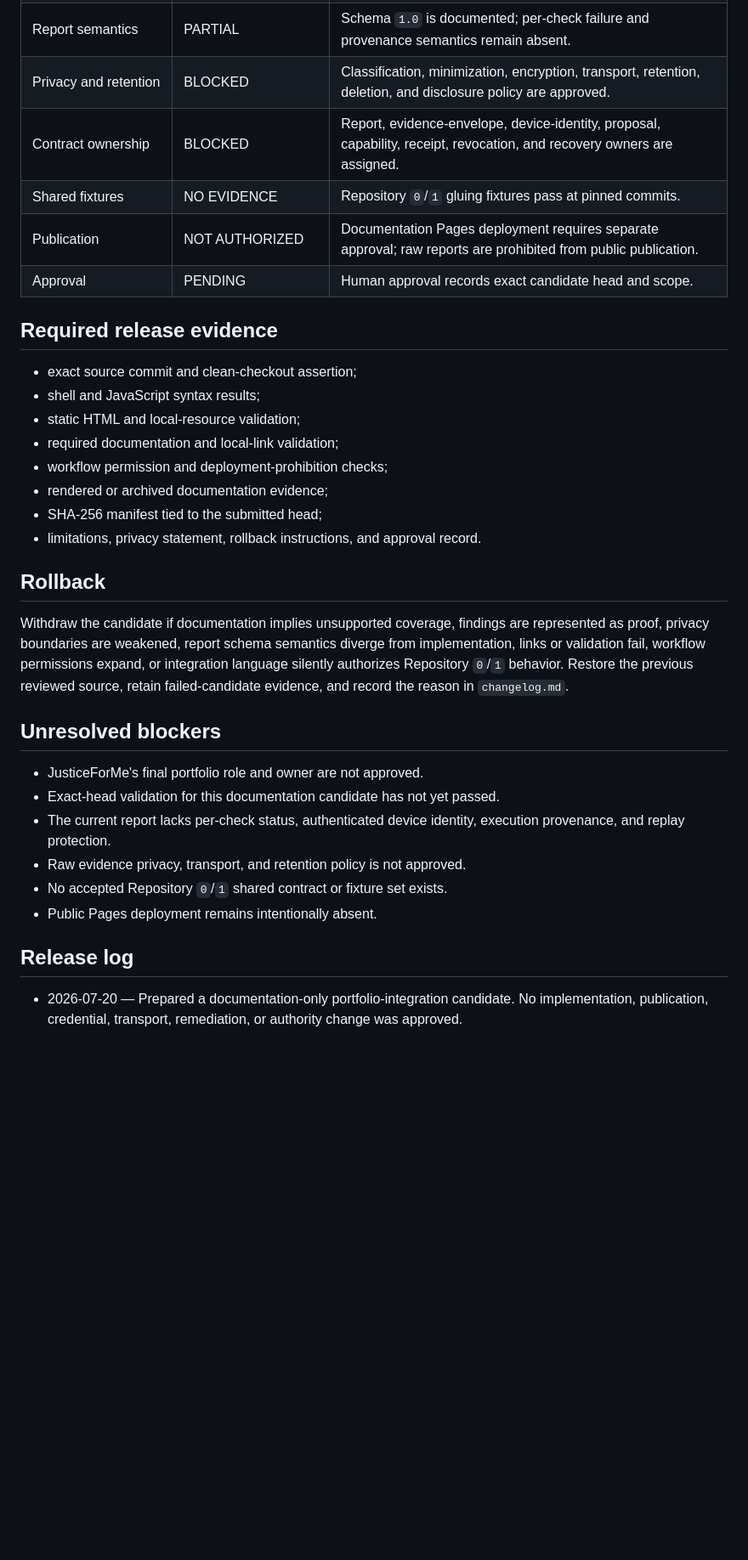
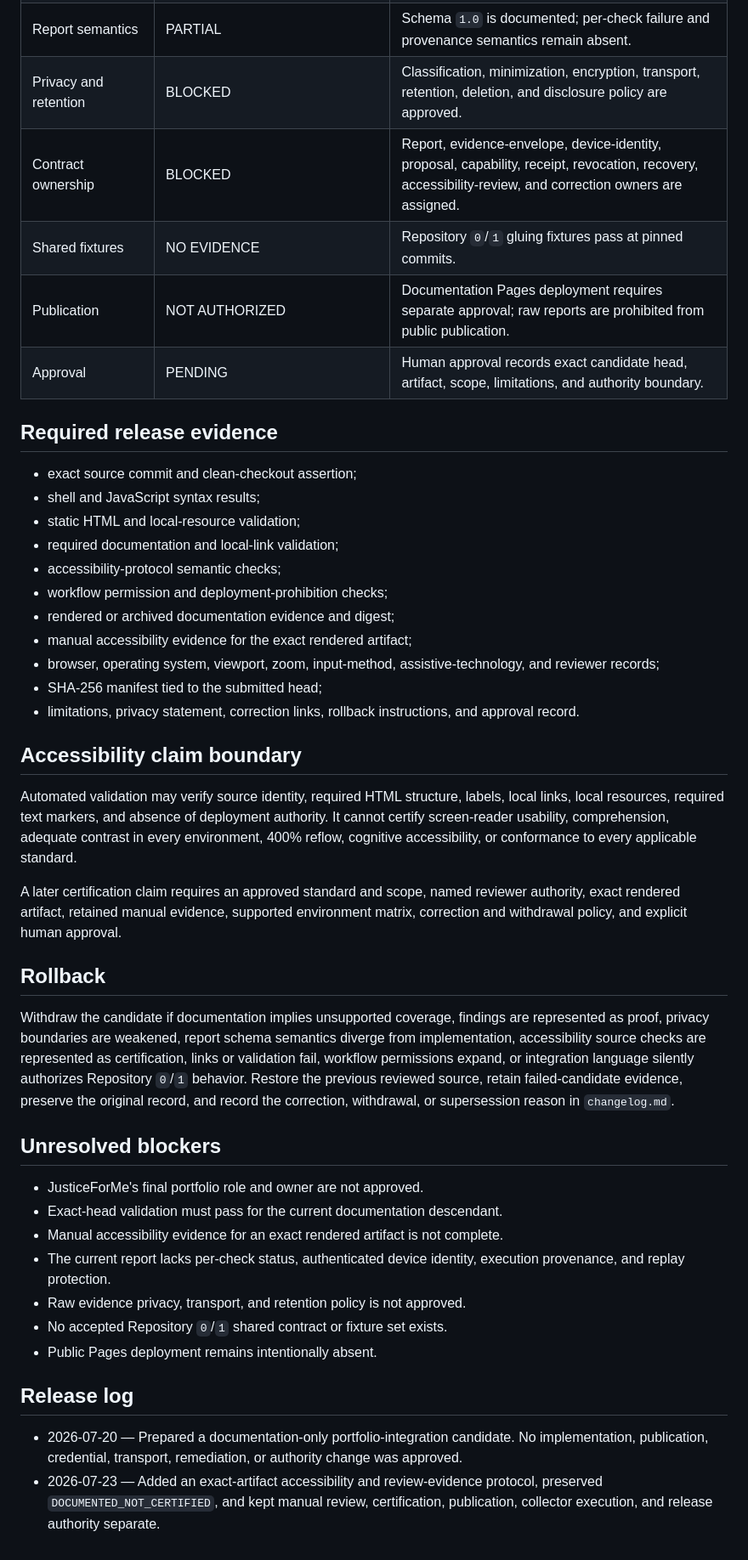
Before and after one commit to aevespers2/JusticeForMe, a Markdown page: release.md, the part around one of its changes. Shown at 85% size. GitHub-like rendering; blank space fills up the shorter version.

Commit message:
docs: add accessibility evidence gates to release plan

```diff
--- a/release.md
+++ b/release.md
@@ -39,10 +44,10 @@ It may not activate remote collection, report transport, credential access, sche
 | Product role | BLOCKED | Approve standalone, Repository `0` adapter, or dual-role identity. |
 | Report semantics | PARTIAL | Schema `1.0` is documented; per-check failure and provenance semantics remain absent. |
 | Privacy and retention | BLOCKED | Classification, minimization, encryption, transport, retention, deletion, and disclosure policy are approved. |
-| Contract ownership | BLOCKED | Report, evidence-envelope, device-identity, proposal, capability, receipt, revocation, and recovery owners are assigned. |
+| Contract ownership | BLOCKED | Report, evidence-envelope, device-identity, proposal, capability, receipt, revocation, recovery, accessibility-review, and correction owners are assigned. |
 | Shared fixtures | NO EVIDENCE | Repository `0`/`1` gluing fixtures pass at pinned commits. |
 | Publication | NOT AUTHORIZED | Documentation Pages deployment requires separate approval; raw reports are prohibited from public publication. |
-| Approval | PENDING | Human approval records exact candidate head and scope. |
+| Approval | PENDING | Human approval records exact candidate head, artifact, scope, limitations, and authority boundary. |
 
 ## Required release evidence
 
@@ -50,19 +55,29 @@ It may not activate remote collection, report transport, credential access, sche
 - shell and JavaScript syntax results;
 - static HTML and local-resource validation;
 - required documentation and local-link validation;
+- accessibility-protocol semantic checks;
 - workflow permission and deployment-prohibition checks;
-- rendered or archived documentation evidence;
+- rendered or archived documentation evidence and digest;
+- manual accessibility evidence for the exact rendered artifact;
+- browser, operating system, viewport, zoom, input-method, assistive-technology, and reviewer records;
 - SHA-256 manifest tied to the submitted head;
-- limitations, privacy statement, rollback instructions, and approval record.
+- limitations, privacy statement, correction links, rollback instructions, and approval record.
+
+## Accessibility claim boundary
+
+Automated validation may verify source identity, required HTML structure, labels, local links, local resources, required text markers, and absence of deployment authority. It cannot certify screen-reader usability, comprehension, adequate contrast in every environment, 400% reflow, cognitive accessibility, or conformance to every applicable standard.
+
+A later certification claim requires an approved standard and scope, named reviewer authority, exact rendered artifact, retained manual evidence, supported environment matrix, correction and withdrawal policy, and explicit human approval.
 
 ## Rollback
 
-Withdraw the candidate if documentation implies unsupported coverage, findings are represented as proof, privacy boundaries are weakened, report schema semantics diverge from implementation, links or validation fail, workflow permissions expand, or integration language silently authorizes Repository `0`/`1` behavior. Restore the previous reviewed source, retain failed-candidate evidence, and record the reason in `changelog.md`.
+Withdraw the candidate if documentation implies unsupported coverage, findings are represented as proof, privacy boundaries are weakened, report schema semantics diverge from implementation, accessibility source checks are represented as certification, links or validation fail, workflow permissions expand, or integration language silently authorizes Repository `0`/`1` behavior. Restore the previous reviewed source, retain failed-candidate evidence, preserve the original record, and record the correction, withdrawal, or supersession reason in `changelog.md`.
 
 ## Unresolved blockers
 
 - JusticeForMe's final portfolio role and owner are not approved.
-- Exact-head validation for this documentation candidate has not yet passed.
+- Exact-head validation must pass for the current documentation descendant.
+- Manual accessibility evidence for an exact rendered artifact is not complete.
 - The current report lacks per-check status, authenticated device identity, execution provenance, and replay protection.
 - Raw evidence privacy, transport, and retention policy is not approved.
 - No accepted Repository `0`/`1` shared contract or fixture set exists.
@@ -71,3 +86,4 @@ Withdraw the candidate if documentation implies unsupported coverage, findings a
 ## Release log
 
 - 2026-07-20 — Prepared a documentation-only portfolio-integration candidate. No implementation, publication, credential, transport, remediation, or authority change was approved.
+- 2026-07-23 — Added an exact-artifact accessibility and review-evidence protocol, preserved `DOCUMENTED_NOT_CERTIFIED`, and kept manual review, certification, publication, collector execution, and release authority separate.
```
Also changed, not shown: other parts of release.md (+10 -5 lines).
